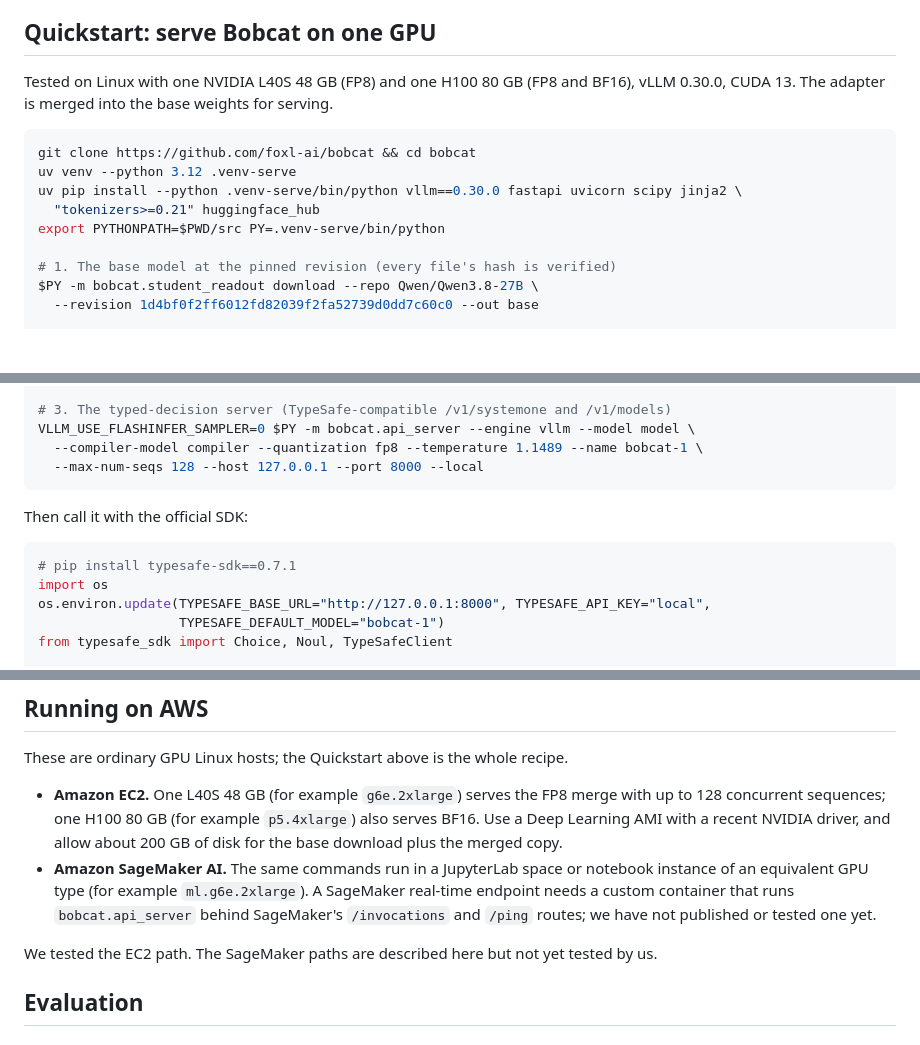
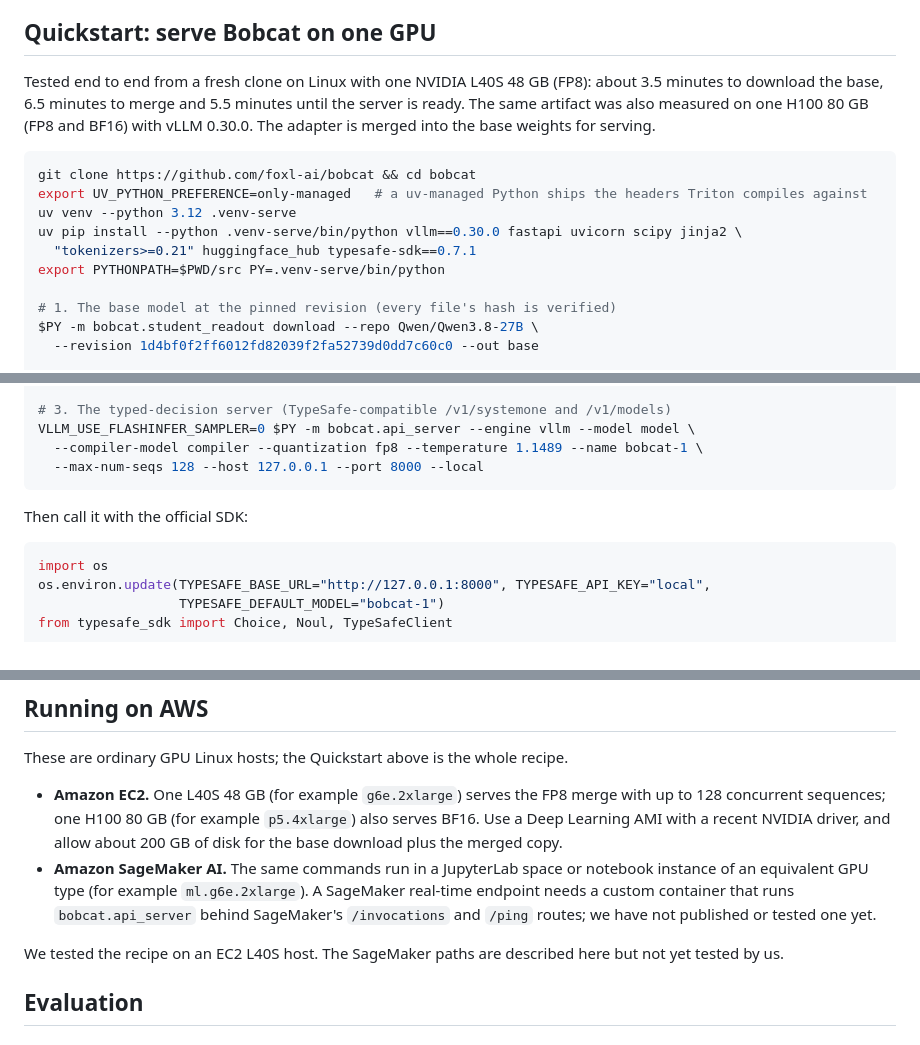
Before and after one commit to foxl-ai/bobcat, a Markdown page: release/hf/README.md, 3 parts joined by grey strips. Drawn GitHub-style; blank space fills up the shorter version.

Commit message:
Quickstart: pin a uv-managed Python and install the SDK, as run in the fresh-install test

````diff
--- a/release/hf/README.md
+++ b/release/hf/README.md
@@ -85,14 +85,17 @@ official `typesafe-sdk` works against a Bobcat server by changing its base URL.
 
 ## Quickstart: serve Bobcat on one GPU
 
-Tested on Linux with one NVIDIA L40S 48 GB (FP8) and one H100 80 GB (FP8 and BF16),
-vLLM 0.30.0, CUDA 13. The adapter is merged into the base weights for serving.
+Tested end to end from a fresh clone on Linux with one NVIDIA L40S 48 GB (FP8): about 3.5
+minutes to download the base, 6.5 minutes to merge and 5.5 minutes until the server is ready.
+The same artifact was also measured on one H100 80 GB (FP8 and BF16) with vLLM 0.30.0. The
+adapter is merged into the base weights for serving.
 
 ```bash
 git clone https://github.com/foxl-ai/bobcat && cd bobcat
+export UV_PYTHON_PREFERENCE=only-managed   # a uv-managed Python ships the headers Triton compiles against
 uv venv --python 3.12 .venv-serve
 uv pip install --python .venv-serve/bin/python vllm==0.30.0 fastapi uvicorn scipy jinja2 \
-  "tokenizers>=0.21" huggingface_hub
+  "tokenizers>=0.21" huggingface_hub typesafe-sdk==0.7.1
 export PYTHONPATH=$PWD/src PY=.venv-serve/bin/python
 
 # 1. The base model at the pinned revision (every file's hash is verified)
@@ -113,7 +116,6 @@ VLLM_USE_FLASHINFER_SAMPLER=0 $PY -m bobcat.api_server --engine vllm --model mod
 Then call it with the official SDK:
 
 ```python
-# pip install typesafe-sdk==0.7.1
 import os
 os.environ.update(TYPESAFE_BASE_URL="http://127.0.0.1:8000", TYPESAFE_API_KEY="local",
                   TYPESAFE_DEFAULT_MODEL="bobcat-1")
@@ -155,7 +157,7 @@ These are ordinary GPU Linux hosts; the Quickstart above is the whole recipe.
   endpoint needs a custom container that runs `bobcat.api_server` behind SageMaker's
   `/invocations` and `/ping` routes; we have not published or tested one yet.
 
-We tested the EC2 path. The SageMaker paths are described here but not yet tested by us.
+We tested the recipe on an EC2 L40S host. The SageMaker paths are described here but not yet tested by us.
 
 ## Evaluation
 
````
Also changed, not shown: README.md (+2 -1 lines).
